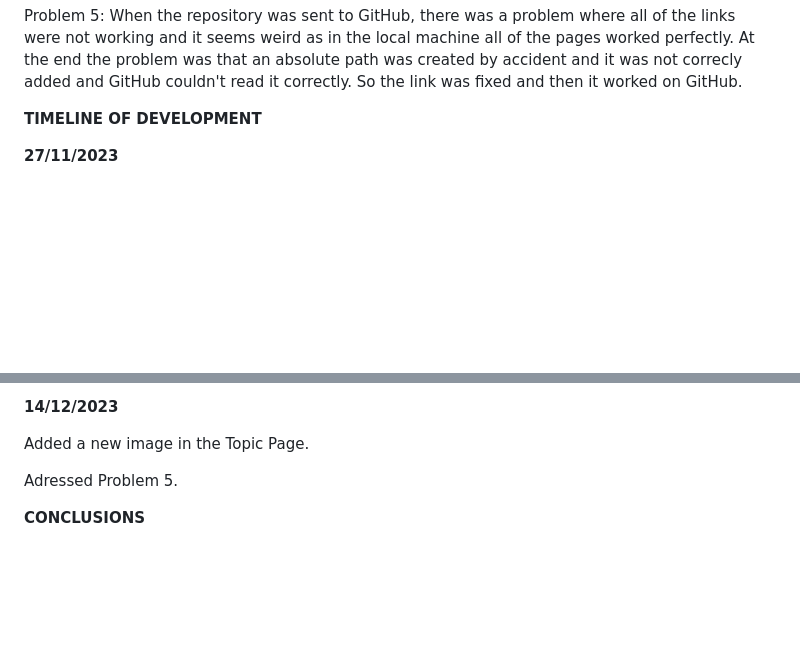
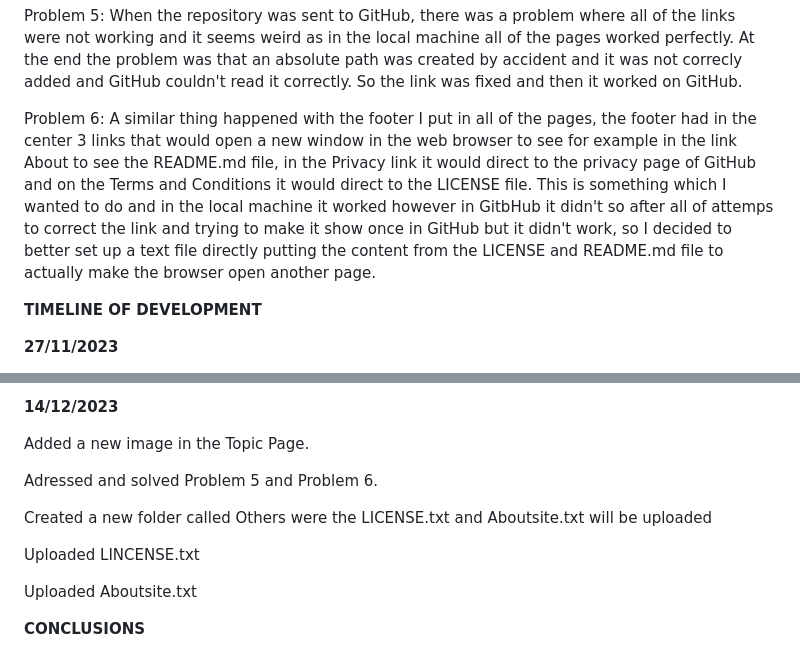
Before and after one commit to sammaadaniel30/practical2.sama.clemente.io, a Markdown page: README.md, 2 parts joined by grey strips. Drawn GitHub-style; blank space fills up the shorter version.

Commit message:
Added changes, new folders

```diff
--- a/README.md
+++ b/README.md
@@ -36,6 +36,8 @@ Problem 4: I had not paid attention correctly and some miscommunication made me
 "<body class="net">". This was all done with the same application for all of the webpages. Later, it was tested and it worked at the first time.
 
 Problem 5: When the repository was sent to GitHub, there was a problem where all of the links were not working and it seems weird as in the local machine all of the pages worked perfectly. At the end the problem was that an absolute path was created by accident and it was not correcly added and GitHub couldn't read it correctly. So the link was fixed and then it worked on GitHub.
+
+Problem 6: A similar thing happened with the footer I put in all of the pages, the footer had in the center 3 links that would open a new window in the web browser to see for example in the link About to see the README.md file, in the Privacy link it would direct to the privacy page of GitHub and on the Terms and Conditions it would direct to the LICENSE file. This is something which I wanted to do and in the local machine it worked however in GitbHub it didn't so after all of attemps to correct the link and trying to make it show once in GitHub but it didn't work, so I decided to better set up a text file directly putting the content from the LICENSE and README.md file to actually make the browser open another page.
 
 **TIMELINE OF DEVELOPMENT**
 
@@ -167,6 +169,12 @@ Added clarity for the HTML code in all of the individual sections, no visual cha
 
 Added a new image in the Topic Page.
 
-Adressed Problem 5.
+Adressed and solved Problem 5 and Problem 6.
+
+Created a new folder called Others were the LICENSE.txt and Aboutsite.txt will be uploaded
+
+Uploaded LINCENSE.txt
+
+Uploaded Aboutsite.txt
 
 **CONCLUSIONS**
```
